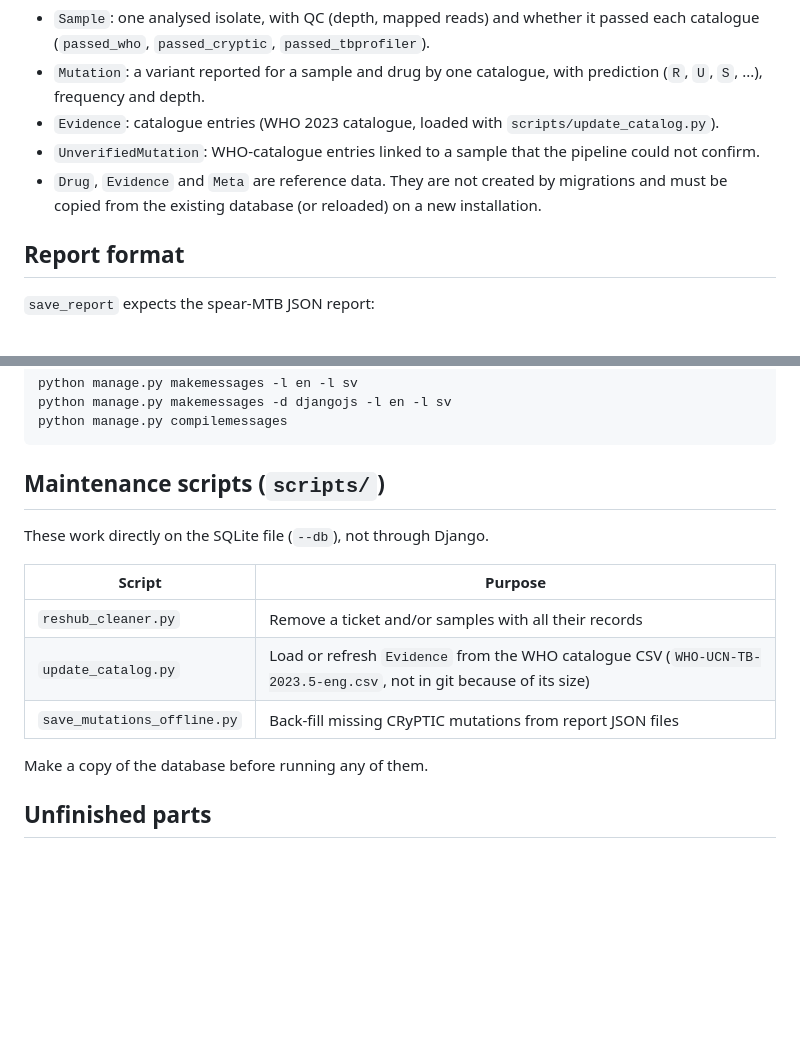
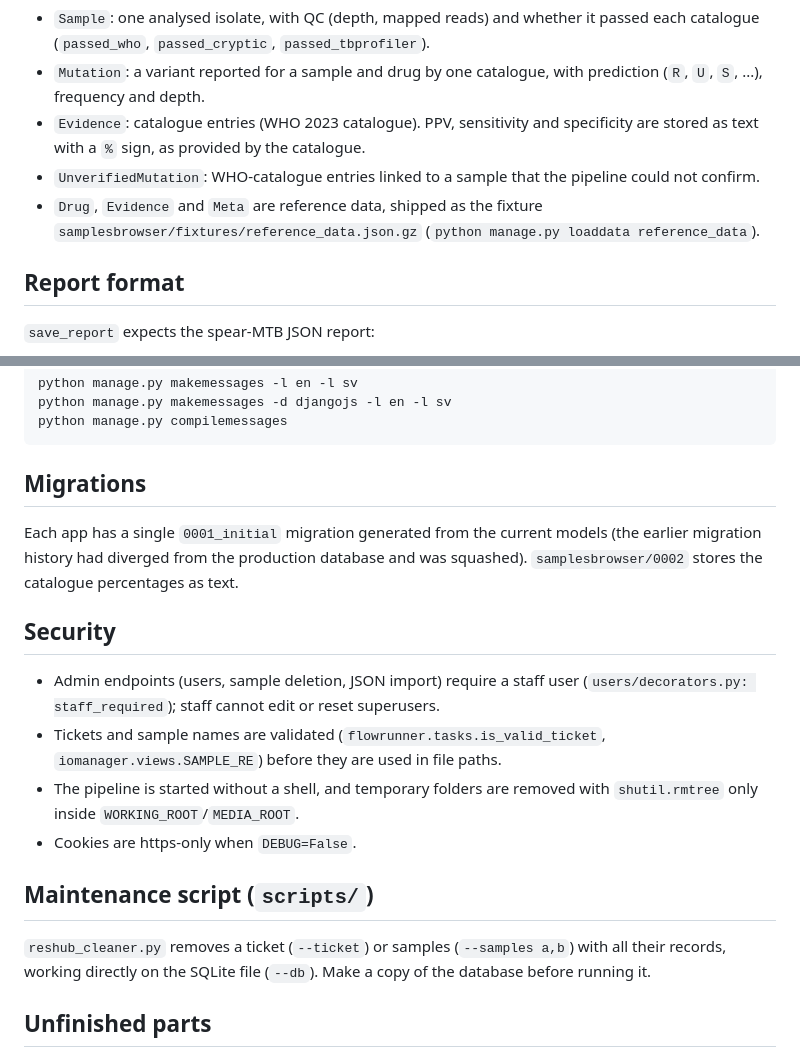
Before and after one commit to Karolinska-AMR/microwarrior, a Markdown page: docs/architecture.md, 2 parts joined by grey strips. Rendered like a GitHub page; blank space fills up the shorter version.

Commit message:
Document fresh install, migrations and security

````diff
--- a/docs/architecture.md
+++ b/docs/architecture.md
@@ -132,13 +132,13 @@ samplesbrowser.Meta  (lists used by the filters)
   each catalogue (`passed_who`, `passed_cryptic`, `passed_tbprofiler`).
 - `Mutation`: a variant reported for a sample and drug by one catalogue, with
   prediction (`R`, `U`, `S`, ...), frequency and depth.
-- `Evidence`: catalogue entries (WHO 2023 catalogue, loaded with
-  `scripts/update_catalog.py`).
+- `Evidence`: catalogue entries (WHO 2023 catalogue). PPV, sensitivity and
+  specificity are stored as text with a `%` sign, as provided by the catalogue.
 - `UnverifiedMutation`: WHO-catalogue entries linked to a sample that the pipeline
   could not confirm.
-- `Drug`, `Evidence` and `Meta` are reference data. They are not created by
-  migrations and must be copied from the existing database (or reloaded) on a new
-  installation.
+- `Drug`, `Evidence` and `Meta` are reference data, shipped as the fixture
+  `samplesbrowser/fixtures/reference_data.json.gz`
+  (`python manage.py loaddata reference_data`).
 
 ## Report format
 
@@ -185,17 +185,27 @@ python manage.py makemessages -d djangojs -l en -l sv
 python manage.py compilemessages
 ```
 
-## Maintenance scripts (`scripts/`)
+## Migrations
 
-These work directly on the SQLite file (`--db`), not through Django.
+Each app has a single `0001_initial` migration generated from the current models
+(the earlier migration history had diverged from the production database and was
+squashed). `samplesbrowser/0002` stores the catalogue percentages as text.
 
-| Script | Purpose |
-|--------|---------|
-| `reshub_cleaner.py` | Remove a ticket and/or samples with all their records |
-| `update_catalog.py` | Load or refresh `Evidence` from the WHO catalogue CSV (`WHO-UCN-TB-2023.5-eng.csv`, not in git because of its size) |
-| `save_mutations_offline.py` | Back-fill missing CRyPTIC mutations from report JSON files |
+## Security
 
-Make a copy of the database before running any of them.
+- Admin endpoints (users, sample deletion, JSON import) require a staff user
+  (`users/decorators.py: staff_required`); staff cannot edit or reset superusers.
+- Tickets and sample names are validated (`flowrunner.tasks.is_valid_ticket`,
+  `iomanager.views.SAMPLE_RE`) before they are used in file paths.
+- The pipeline is started without a shell, and temporary folders are removed with
+  `shutil.rmtree` only inside `WORKING_ROOT`/`MEDIA_ROOT`.
+- Cookies are https-only when `DEBUG=False`.
+
+## Maintenance script (`scripts/`)
+
+`reshub_cleaner.py` removes a ticket (`--ticket`) or samples (`--samples a,b`) with
+all their records, working directly on the SQLite file (`--db`). Make a copy of
+the database before running it.
 
 ## Unfinished parts
 
````
Also changed, not shown: README.md (+2 -1 lines), docs/deployment.md (+18 -0 lines).
